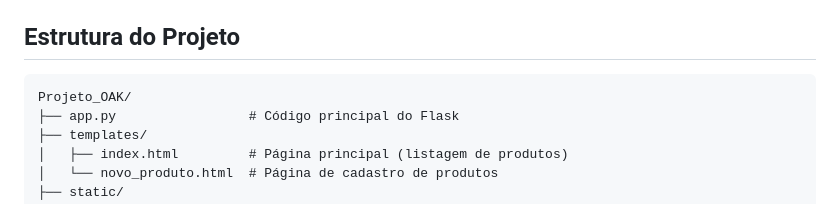
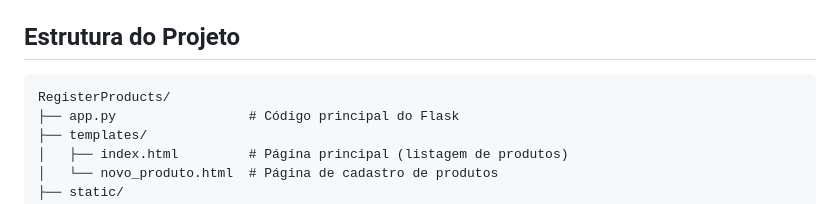
Before and after one commit to jorge159753/RegisterProducts, a Markdown page: README.md, the part around the change. Rendered like a GitHub page.

````diff
--- a/README.md
+++ b/README.md
@@ -35,7 +35,7 @@ Este projeto é uma aplicação web desenvolvida em Python usando Flask que perm
 ## Estrutura do Projeto
 
 ```
-Projeto_OAK/
+RegisterProducts/
 ├── app.py                 # Código principal do Flask
 ├── templates/
 │   ├── index.html         # Página principal (listagem de produtos)
````
